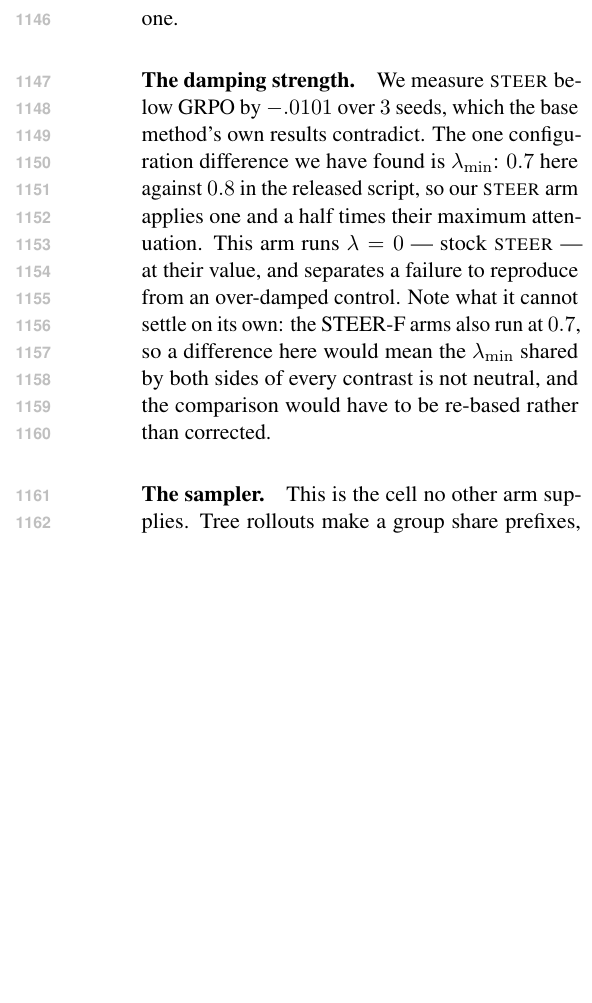
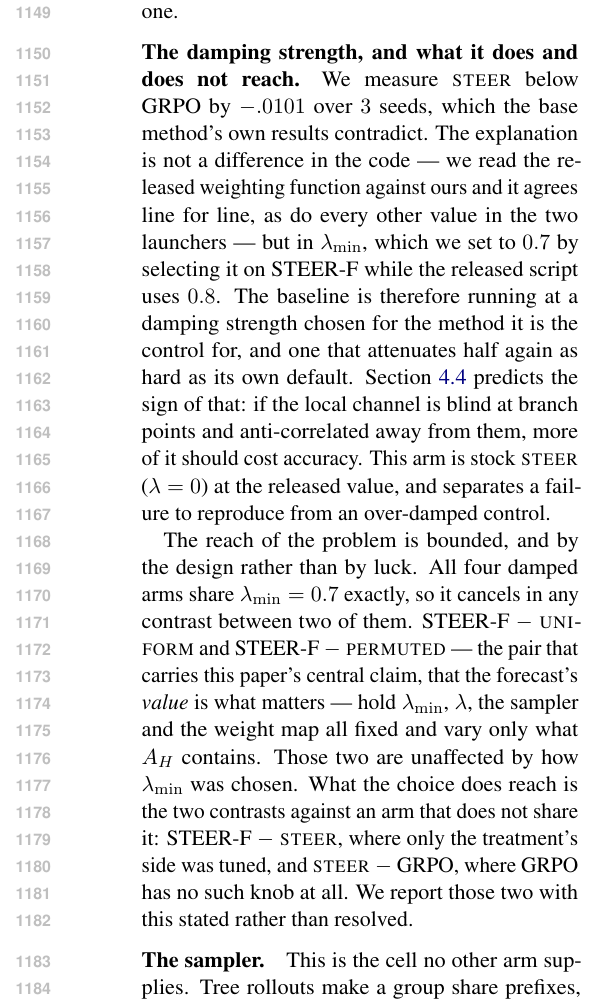
Before and after one commit to Parkdev22222/entropy_collapse, a LaTeX paper (paper/steerf.tex): part of one column of page 15 of 23, cut so that both start at the same text, the shorter picture padded with empty space. Compiled offline with pdfLaTeX.

Commit message:
paper: lambda_min was selected on the method, not the baseline
The author's recollection, and it changes what the previous commit's arm
means. 0.7 was picked because it was best for STEER-F. The baseline
therefore runs at a damping strength chosen for the method it is the
control for, and at 1.5x the maximum attenuation its own released script
uses. That is a tuning confound, not a configuration difference, and a
reviewer finds it by opening both repositories.

The reach is bounded, and by the design rather than by luck. All four
damped arms share lambda_min = 0.7 exactly (verified in the committed
logs), so it cancels between any two of them:

  STEER-F - uniform    same lambda_min, same lambda, only A_H's value
  STEER-F - permuted   differs                              -> clean
  STEER-F - STEER      same lambda_min, but only STEER-F's side was
                       what it was tuned on                 -> reached
  STEER   - GRPO       GRPO has no such knob                -> reached

The pair carrying this paper's central claim -- that the forecast's
value is what matters, not the apparatus -- is the clean one. That is
what the destroyed-forecast controls were built for, and it is why the
confound costs the two secondary contrasts and not the argument.

Section 11.2 now says how the value was chosen instead of only that it
differs from the release, and the follow-up paragraph states which
contrasts the choice reaches and which it cannot.

pdflatex clean, 23 pages.

Co-Authored-By: Claude Opus 5 <noreply@anthropic.com>
Claude-Session: https://claude.ai/code/session_014wUL1tA6wZVXuNL5VhD9mB

```diff
--- a/paper/steerf.tex
+++ b/paper/steerf.tex
@@ -1514,16 +1516,31 @@ edge. A flat response across $0.1$--$0.5$ would say the method is insensitive to
 a peak at $0.25$ with both neighbours below would say it is a tuned quantity and must
 be reported as one.
 
-\paragraph{The damping strength.} We measure \textsc{steer} below GRPO by
-$\num{Csteergrpoacc}$ over $\num{Nsteergrpo}$ seeds, which the base method's own
-results contradict. The one configuration difference we have found is
-$\lambda_{\min}$: $0.7$ here against $0.8$ in the released script, so our
-\textsc{steer} arm applies one and a half times their maximum attenuation. This
-arm runs $\lambda = 0$ --- stock \textsc{steer} --- at their value, and separates
-a failure to reproduce from an over-damped control. Note what it cannot settle on
-its own: the STEER-F arms also run at $0.7$, so a difference here would mean the
-$\lambda_{\min}$ shared by both sides of every contrast is not neutral, and the
-comparison would have to be re-based rather than corrected.
+\paragraph{The damping strength, and what it does and does not reach.} We
+measure \textsc{steer} below GRPO by $\num{Csteergrpoacc}$ over
+$\num{Nsteergrpo}$ seeds, which the base method's own results contradict. The
+explanation is not a difference in the code --- we read the released weighting
+function against ours and it agrees line for line, as do every other value in the
+two launchers --- but in $\lambda_{\min}$, which we set to $0.7$ by selecting it
+on STEER-F while the released script uses $0.8$. The baseline is therefore running
+at a damping strength chosen for the method it is the control for, and one that
+attenuates half again as hard as its own default. Section~\ref{sec:blind} predicts
+the sign of that: if the local channel is blind at branch points and
+anti-correlated away from them, more of it should cost accuracy. This arm is stock
+\textsc{steer} ($\lambda = 0$) at the released value, and separates a failure to
+reproduce from an over-damped control.
+
+The reach of the problem is bounded, and by the design rather than by luck. All
+four damped arms share $\lambda_{\min} = 0.7$ exactly, so it cancels in any
+contrast between two of them. STEER-F $-$ \textsc{uniform} and STEER-F $-$
+\textsc{permuted} --- the pair that carries this paper's central claim, that the
+forecast's \emph{value} is what matters --- hold $\lambda_{\min}$, $\lambda$,
+the sampler and the weight map all fixed and vary only what $\AH$ contains. Those
+two are unaffected by how $\lambda_{\min}$ was chosen. What the choice does reach
+is the two contrasts against an arm that does not share it: STEER-F $-$
+\textsc{steer}, where only the treatment's side was tuned, and \textsc{steer} $-$
+GRPO, where GRPO has no such knob at all. We report those two with this stated
+rather than resolved.
 
 \paragraph{The sampler.} This is the cell no other arm supplies. Tree rollouts make a
 group share prefixes, which changes the GRPO advantage estimate itself, quite apart
```
Also changed, not shown: paper/steerf.pdf, paper/steerf.tex (10 more changed lines).
